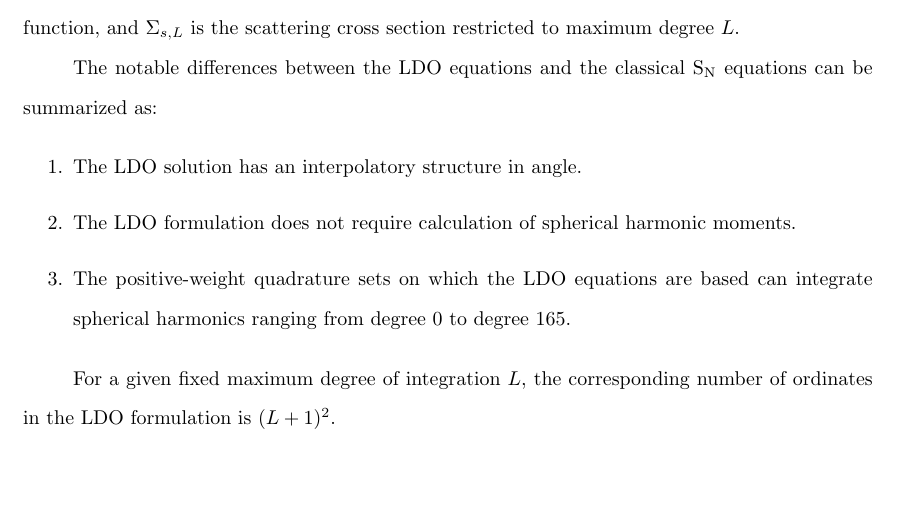
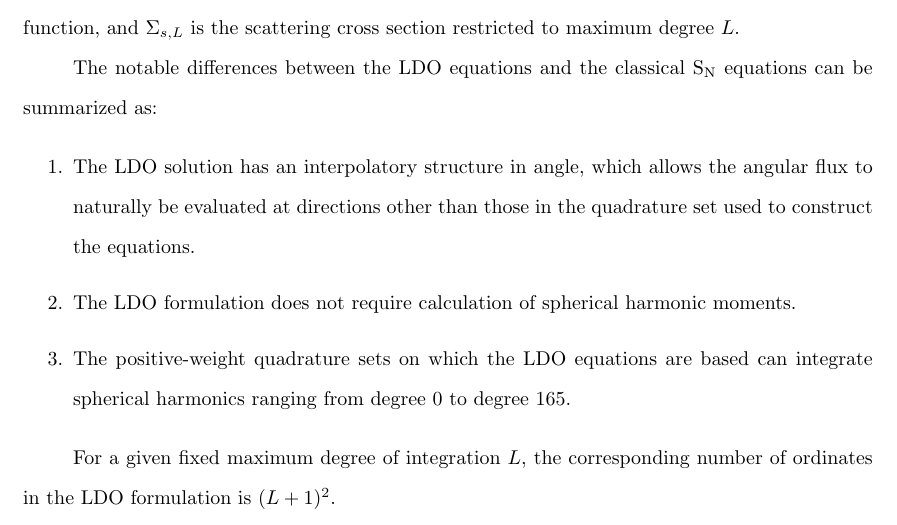
Before and after one commit to kellyrowland/ldo-deterministic, a LaTeX paper (ldo-deterministic.tex): part of page 5 of 12, cut so that both start at the same text, the shorter picture padded with empty space. Compiled offline with pdfLaTeX.

Commit message:
small note on angular interpolation

```diff
--- a/ldo-deterministic.tex
+++ b/ldo-deterministic.tex
@@ -270,7 +270,9 @@ The notable differences between the LDO equations and the classical \sn\
 equations can be summarized as:
 
 \begin{enumerate}
-\item{The LDO solution has an interpolatory structure in angle.}
+\item{The LDO solution has an interpolatory structure in angle, which allows
+      the angular flux to naturally be evaluated at directions other than those
+      in the quadrature set used to construct the equations.}
 \item{The LDO formulation does not require calculation of spherical harmonic
       moments.}
 \item{The positive-weight quadrature sets on which the LDO equations are based
```
